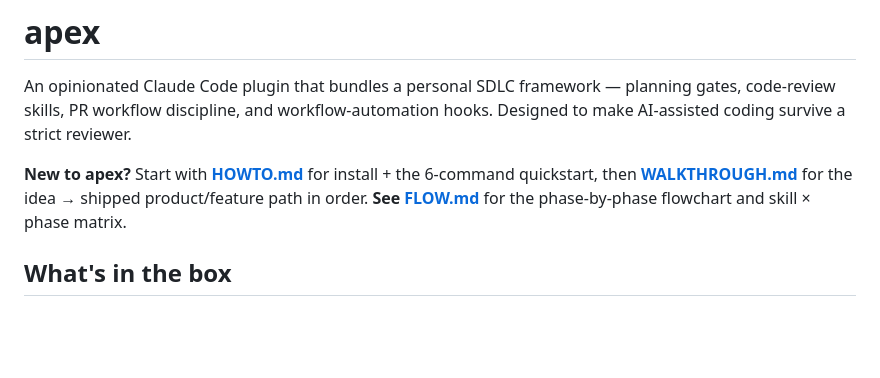
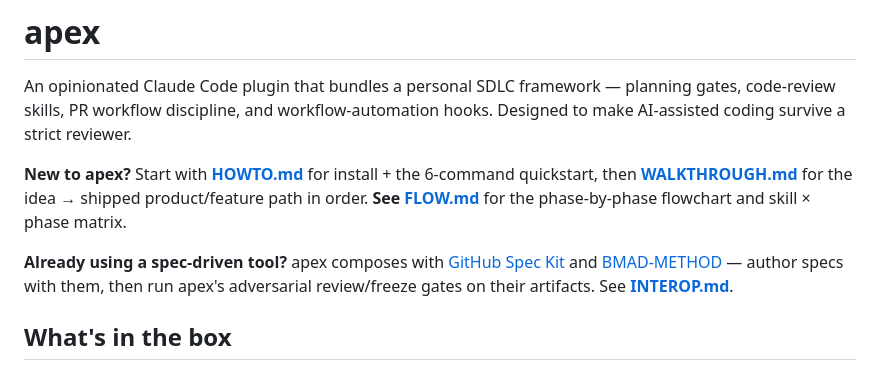
Before and after one commit to vancourse/apex, a Markdown page: README.md, the part around the change. Drawn GitHub-style; blank space fills up the shorter version.

```diff
--- a/README.md
+++ b/README.md
@@ -3,6 +3,8 @@
 An opinionated Claude Code plugin that bundles a personal SDLC framework — planning gates, code-review skills, PR workflow discipline, and workflow-automation hooks. Designed to make AI-assisted coding survive a strict reviewer.
 
 **New to apex?** Start with **[HOWTO.md](HOWTO.md)** for install + the 6-command quickstart, then **[WALKTHROUGH.md](WALKTHROUGH.md)** for the idea → shipped product/feature path in order. **See [FLOW.md](FLOW.md)** for the phase-by-phase flowchart and skill × phase matrix.
+
+**Already using a spec-driven tool?** apex composes with [GitHub Spec Kit](https://github.com/github/spec-kit) and [BMAD-METHOD](https://github.com/bmad-code-org/BMAD-METHOD) — author specs with them, then run apex's adversarial review/freeze gates on their artifacts. See **[INTEROP.md](INTEROP.md)**.
 
 ## What's in the box
 
```
Also changed, not shown: CHANGELOG.md (+8 -0 lines), INTEROP.md (added, +91 -0 lines).
